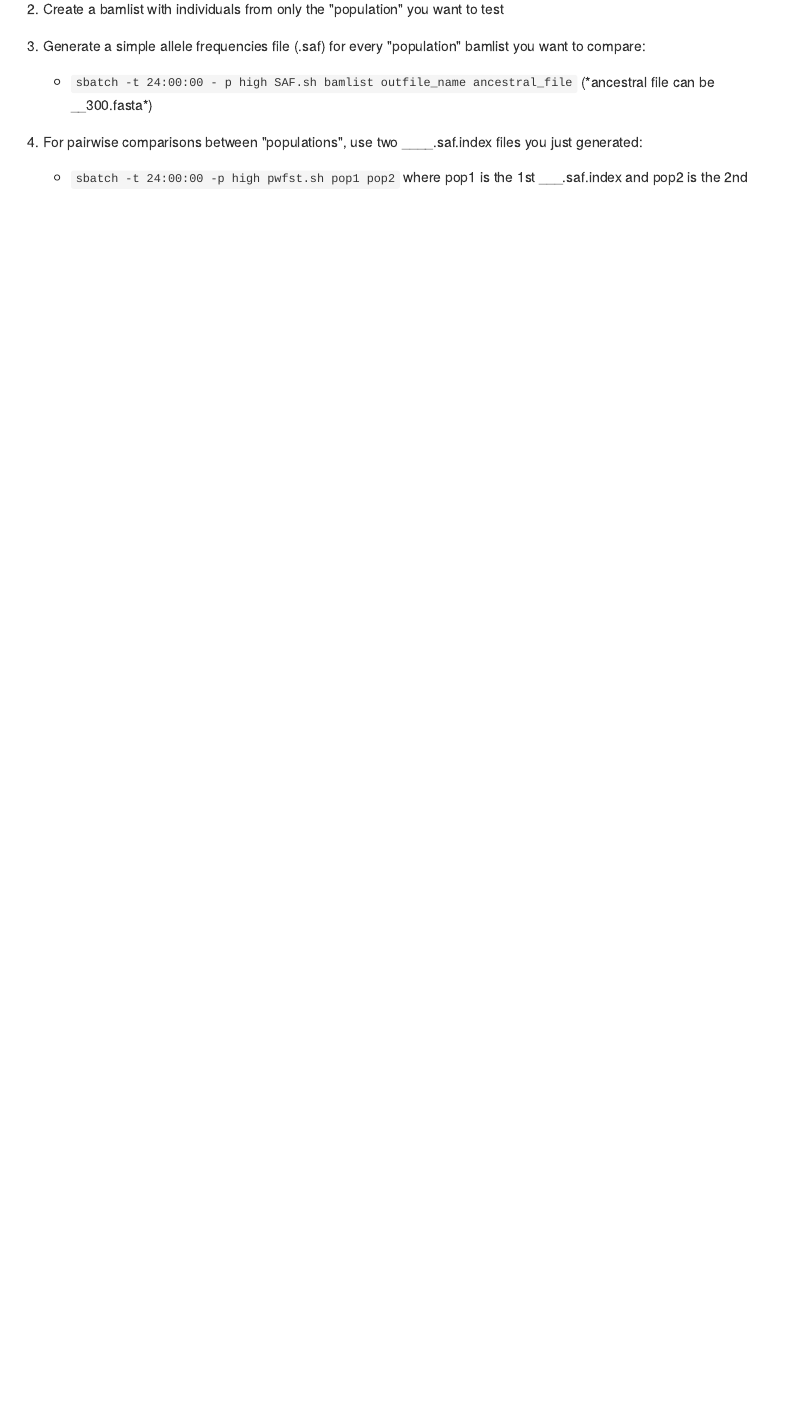
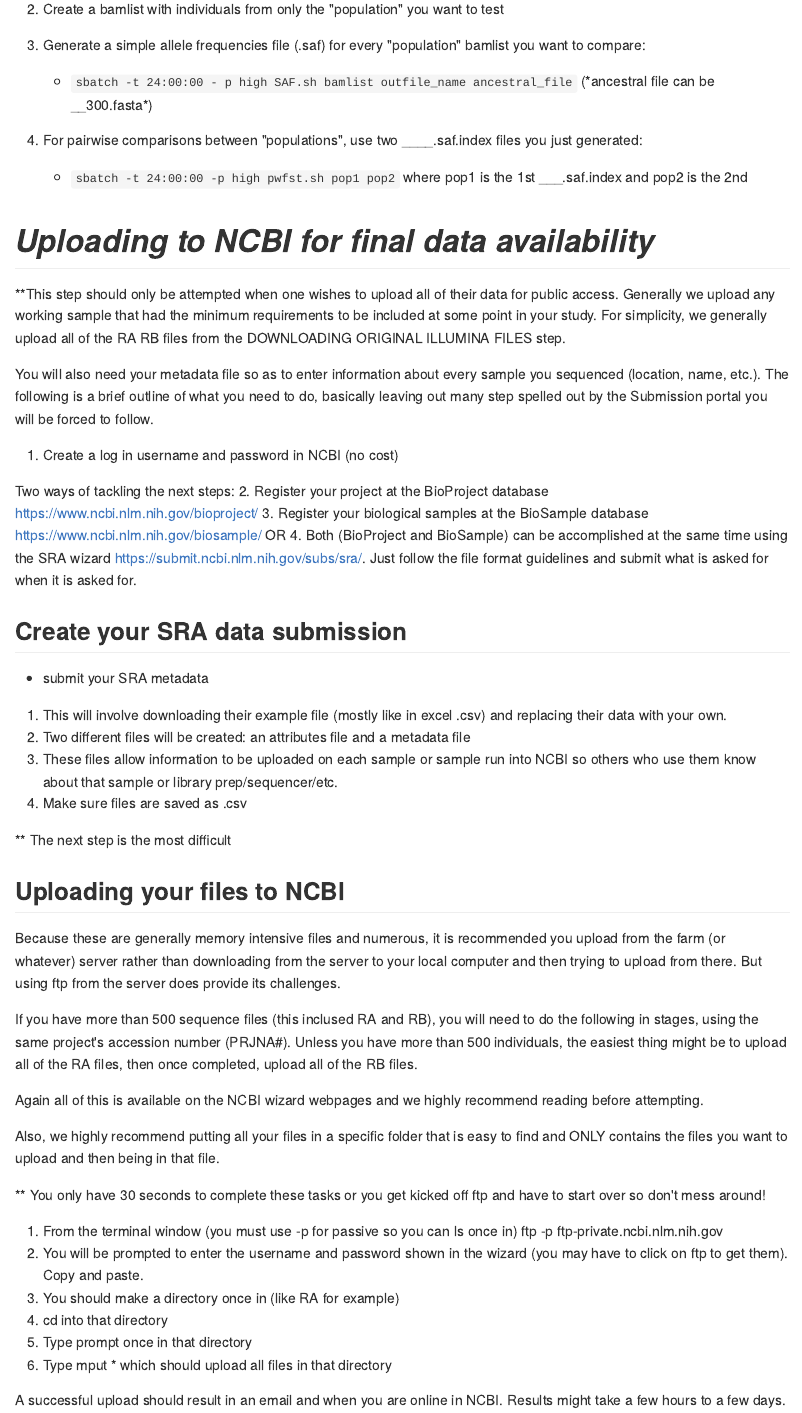
Before and after one commit to ryanpeek/radseq, an R Markdown document (RADSeq_w_code.Rmd): the page in a window 1100 px wide, from 12270 px down before the commit and from 12800 px down after it, so that both start at the same text. The pictures show the output file RADSeq_w_code.md that the author committed with the source, drawn offline in the style of GitHub.

Commit message:
These are the delayed adds for NCBI.  Sorry.

```diff
--- a/RADSeq_w_code.Rmd
+++ b/RADSeq_w_code.Rmd
@@ -450,3 +450,46 @@ This program has too many options to put here but a simple explanation may event
 
 4. For pairwise comparisons between "populations", use two ____.saf.index files you just generated:
     - `sbatch -t 24:00:00 -p high pwfst.sh pop1 pop2`  where pop1 is the 1st ___.saf.index and pop2 is the 2nd
+
+# *Uploading to NCBI for final data availability*
+**This step should only be attempted when one wishes to upload all of their data for public access. Generally we upload any working sample that had the minimum requirements to be included at some point in your study. For simplicity, we generally upload all of the RA RB files from the DOWNLOADING ORIGINAL ILLUMINA FILES step.
+
+You will also need your metadata file so as to enter information about every sample you sequenced (location, name, etc.). The following is a brief outline of what you need to do, basically leaving out many step spelled out by the Submission portal you will be forced to follow.
+
+1. Create a log in username and password in NCBI (no cost)
+
+Two ways of tackling the next steps:
+2. Register your project at the BioProject database https://www.ncbi.nlm.nih.gov/bioproject/
+3. Register your biological samples at the BioSample database https://www.ncbi.nlm.nih.gov/biosample/
+OR
+4. Both (BioProject and BioSample) can be accomplished at the same time using the SRA wizard https://submit.ncbi.nlm.nih.gov/subs/sra/.  Just follow the file format guidelines and submit what is asked for when it is asked for.
+
+## Create your SRA data submission
+ - submit your SRA metadata
+ 1. This will involve downloading their example file (mostly like in excel .csv) and replacing their data with your own.
+ 2. Two different files will be created: an attributes file and a metadata file
+ 3. These files allow information to be uploaded on each sample or sample run into NCBI so others who use them know about that sample or library prep/sequencer/etc.
+ 4. Make sure files are saved as .csv
+
+** The next step is the most difficult
+
+## Uploading your files to NCBI
+Because these are generally memory intensive files and numerous, it is recommended you upload from the farm (or whatever) server rather than downloading from the server to your local computer and then trying to upload from there.  But using ftp from the server does provide its challenges.
+
+If you have more than 500 sequence files (this inclused RA and RB), you will need to do the following in stages, using the same project's accession number (PRJNA#). Unless you have more than 500 individuals, the easiest thing might be to upload all of the RA files, then once completed, upload all of the RB files.
+
+Again all of this is available on the NCBI wizard webpages and we highly recommend reading before attempting.
+
+Also, we highly recommend putting all your files in a specific folder that is easy to find and ONLY contains the files you want to upload and then being in that file.
+
+** You only have 30 seconds to complete these tasks or you get kicked off ftp and have to start over so don't mess around!
+
+1. From the terminal window (you must use -p for passive so you can ls once in)
+ftp -p ftp-private.ncbi.nlm.nih.gov
+2. You will be prompted to enter the username and password shown in the wizard (you may have to click on ftp to get them). Copy and paste.
+3. You should make a directory once in (like RA for example)
+4. cd into that directory
+5. Type prompt       once in that directory
+6. Type mput *    which should upload all files in that directory
+
+A successful upload should result in an email and when you are online in NCBI. Results might take a few hours to a few days.
```
Also changed, not shown: RADSEQ.html (added), RADSeq_w_code.md.
